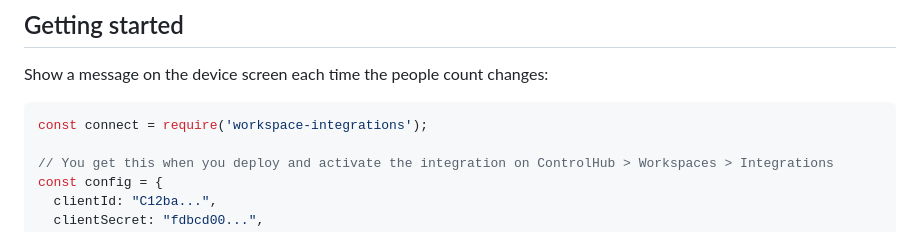
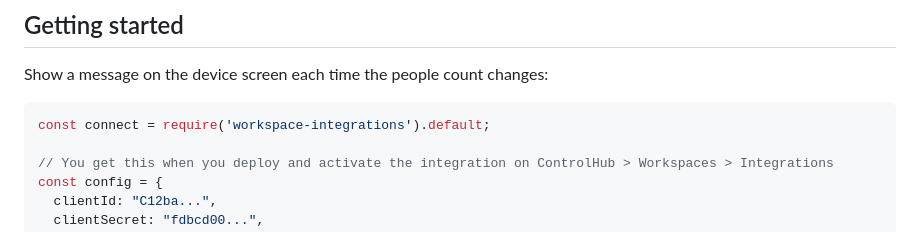
Before and after one commit to cisco-ce/workspace-integrations-nodejs, a Markdown page: README.md, the part around the change. GitHub-like rendering.

Commit message:
add missing require detail in readme

````diff
--- a/README.md
+++ b/README.md
@@ -42,7 +42,7 @@ npm install --save workspace-integrations
 Show a message on the device screen each time the people count changes:
 
 ```js
-const connect = require('workspace-integrations');
+const connect = require('workspace-integrations').default;
 
 // You get this when you deploy and activate the integration on ControlHub > Workspaces > Integrations
 const config = {
````
